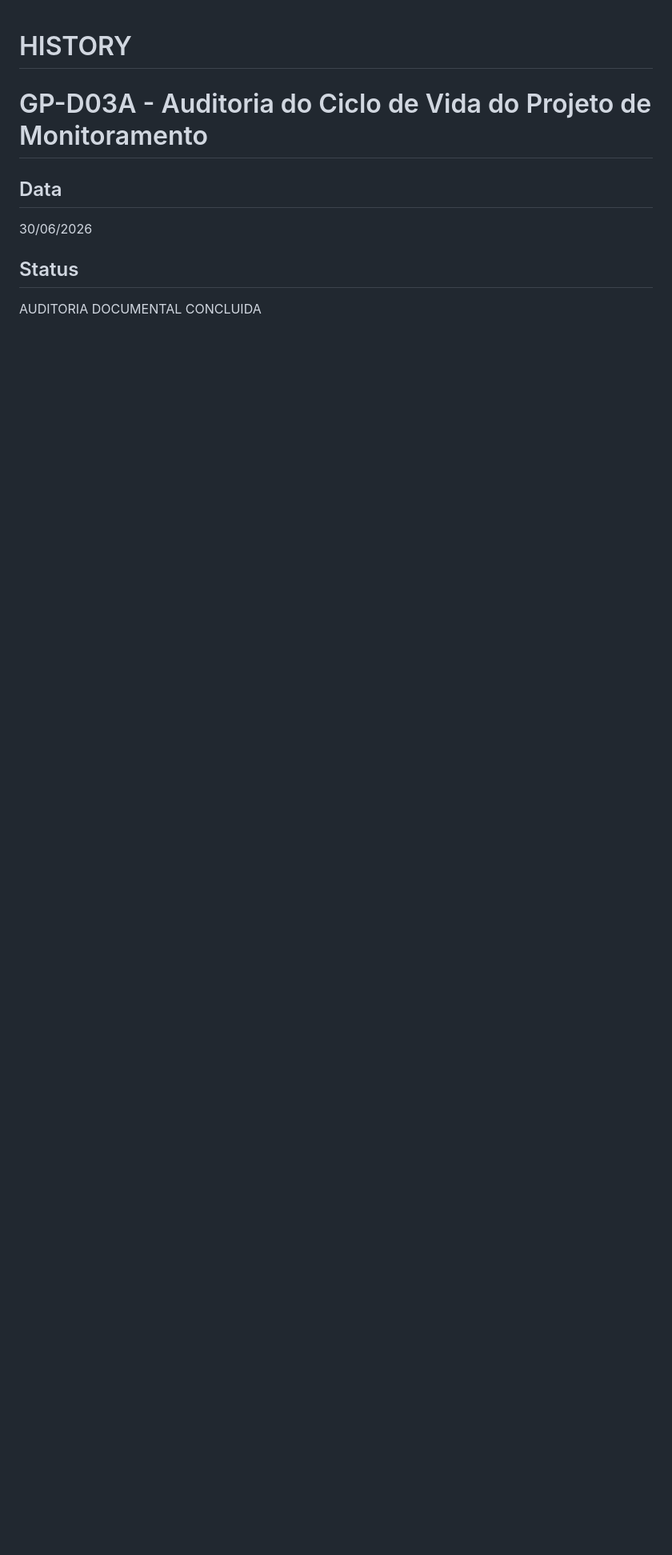
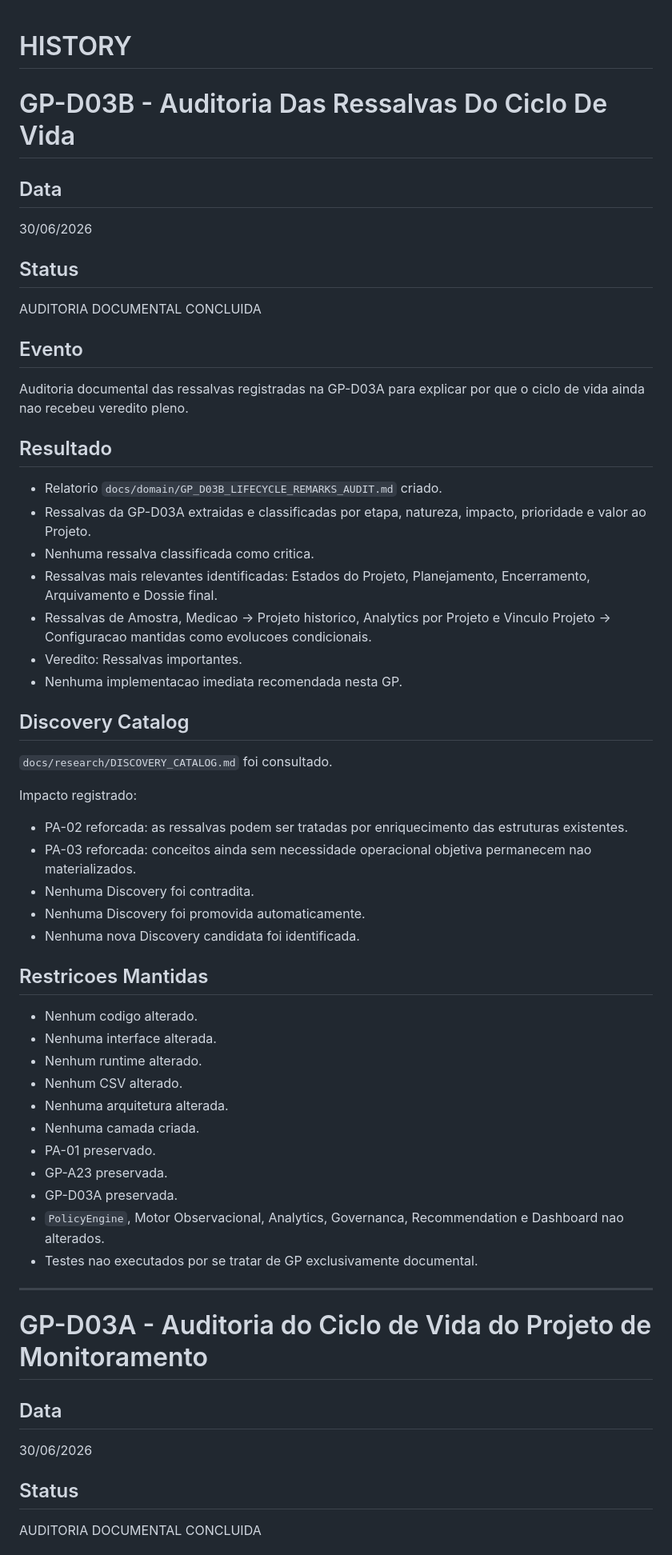
Before and after one commit to hendersonmauriciobatista-png/PROTEUS, a Markdown page: docs/history/HISTORY.md, the part around the change. Shown at 80% size. Rendered like a GitHub page; blank space fills up the shorter version.

Commit message:
docs: audit lifecycle remarks

```diff
--- a/docs/history/HISTORY.md
+++ b/docs/history/HISTORY.md
@@ -1,4 +1,56 @@
 # HISTORY
+
+# GP-D03B - Auditoria Das Ressalvas Do Ciclo De Vida
+
+## Data
+
+30/06/2026
+
+## Status
+
+AUDITORIA DOCUMENTAL CONCLUIDA
+
+## Evento
+
+Auditoria documental das ressalvas registradas na GP-D03A para explicar por que o ciclo de vida ainda nao recebeu veredito pleno.
+
+## Resultado
+
+* Relatorio `docs/domain/GP_D03B_LIFECYCLE_REMARKS_AUDIT.md` criado.
+* Ressalvas da GP-D03A extraidas e classificadas por etapa, natureza, impacto, prioridade e valor ao Projeto.
+* Nenhuma ressalva classificada como critica.
+* Ressalvas mais relevantes identificadas: Estados do Projeto, Planejamento, Encerramento, Arquivamento e Dossie final.
+* Ressalvas de Amostra, Medicao -> Projeto historico, Analytics por Projeto e Vinculo Projeto -> Configuracao mantidas como evolucoes condicionais.
+* Veredito: Ressalvas importantes.
+* Nenhuma implementacao imediata recomendada nesta GP.
+
+## Discovery Catalog
+
+`docs/research/DISCOVERY_CATALOG.md` foi consultado.
+
+Impacto registrado:
+
+* PA-02 reforcada: as ressalvas podem ser tratadas por enriquecimento das estruturas existentes.
+* PA-03 reforcada: conceitos ainda sem necessidade operacional objetiva permanecem nao materializados.
+* Nenhuma Discovery foi contradita.
+* Nenhuma Discovery foi promovida automaticamente.
+* Nenhuma nova Discovery candidata foi identificada.
+
+## Restricoes Mantidas
+
+* Nenhum codigo alterado.
+* Nenhuma interface alterada.
+* Nenhum runtime alterado.
+* Nenhum CSV alterado.
+* Nenhuma arquitetura alterada.
+* Nenhuma camada criada.
+* PA-01 preservado.
+* GP-A23 preservada.
+* GP-D03A preservada.
+* `PolicyEngine`, Motor Observacional, Analytics, Governanca, Recommendation e Dashboard nao alterados.
+* Testes nao executados por se tratar de GP exclusivamente documental.
+
+---
 
 # GP-D03A - Auditoria do Ciclo de Vida do Projeto de Monitoramento
 
```
Also changed, not shown: docs/domain/GP_D03B_LIFECYCLE_REMARKS_AUDIT.md (added, +451 -0 lines), docs/roadmap/ROADMAP.md (+22 -1 lines).
